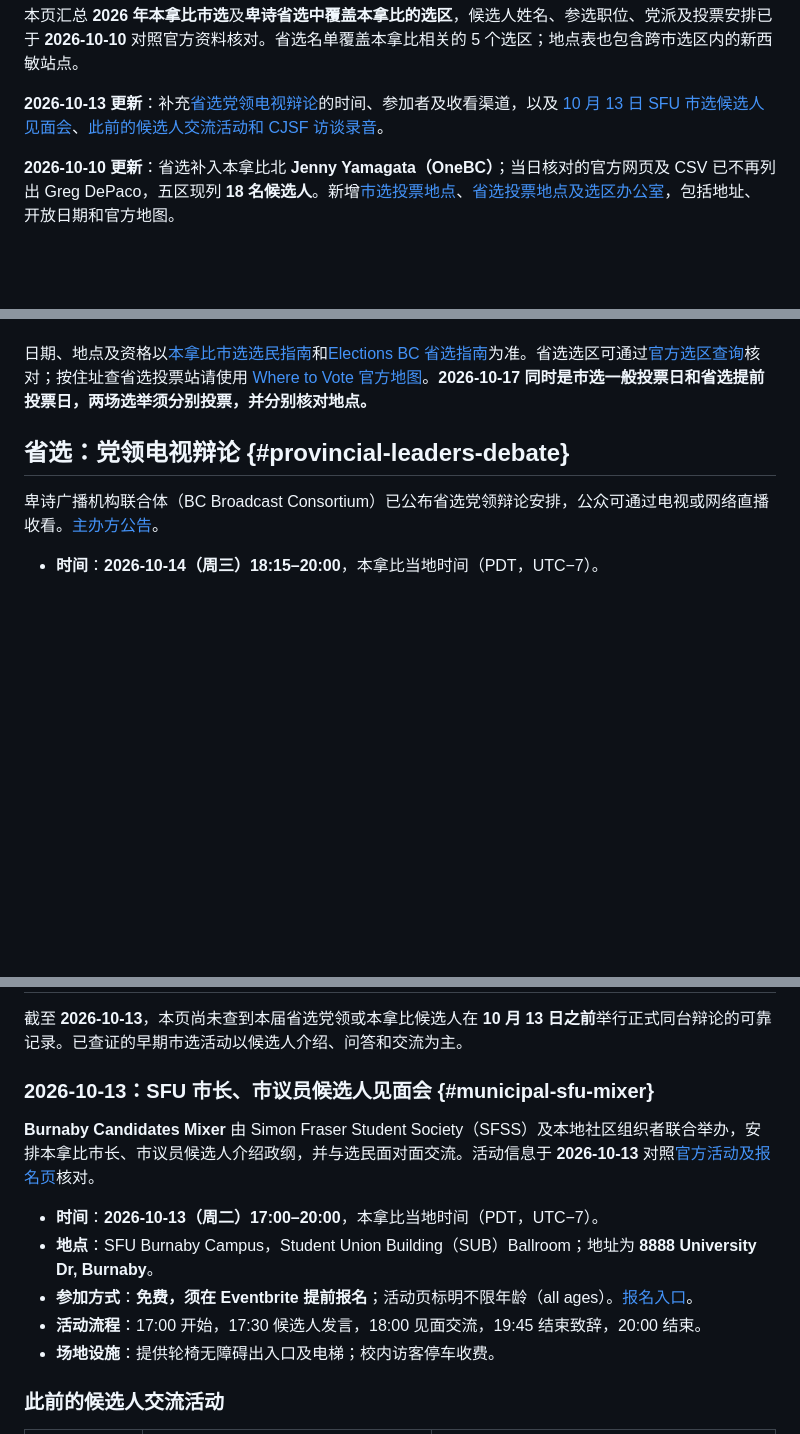
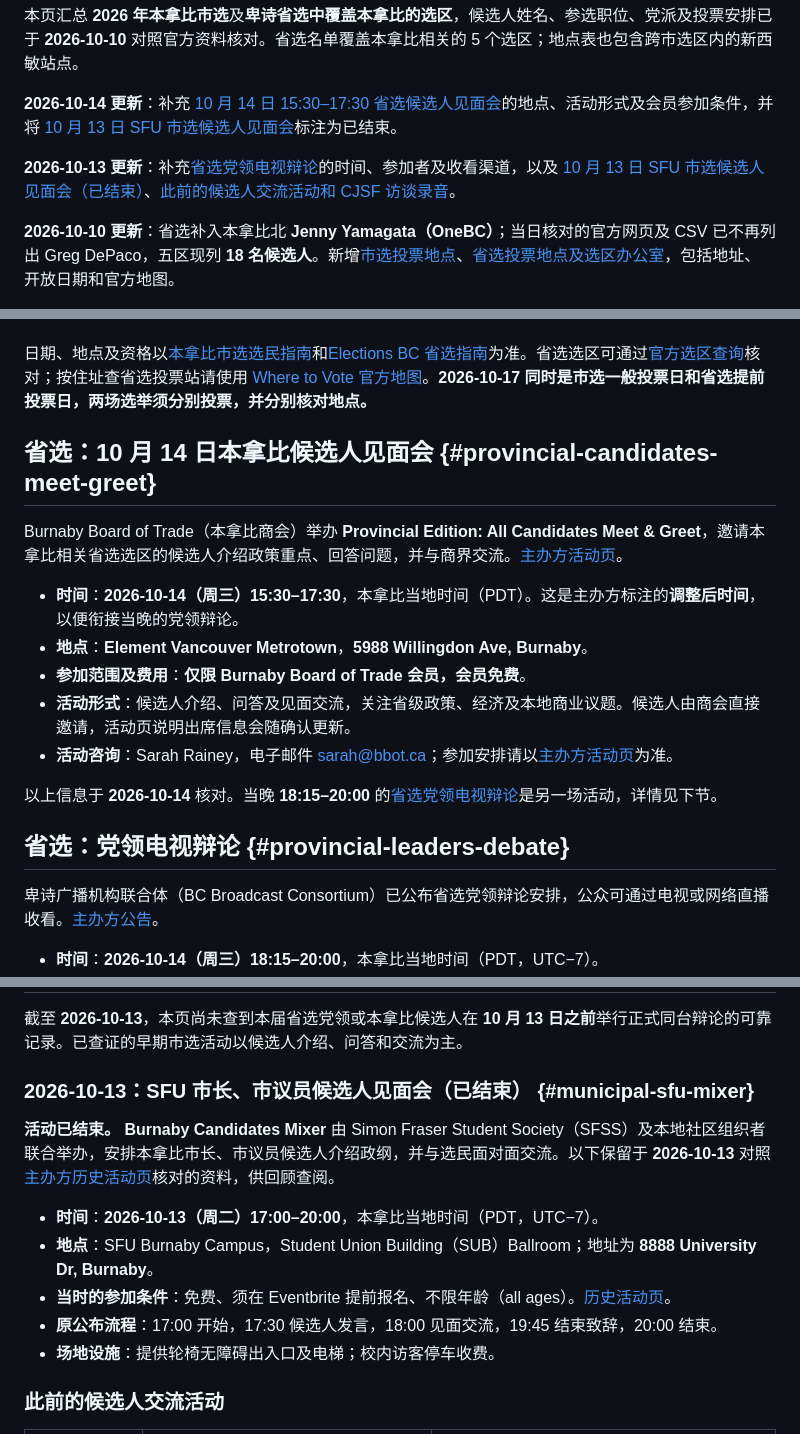
Before and after one commit to zhongkechen/wiki, a Markdown page: wiki/burnaby-elections-2026.md, 3 parts joined by grey strips. GitHub-like rendering; blank space fills up the shorter version.

Commit message:
补充省选候选人见面会并更新SFU活动状态 (#103)

```diff
--- a/wiki/burnaby-elections-2026.md
+++ b/wiki/burnaby-elections-2026.md
@@ -9,7 +9,9 @@ toc-depth: 3
 
 本页汇总 **2026 年本拿比市选**及**卑诗省选中覆盖本拿比的选区**，候选人姓名、参选职位、党派及投票安排已于 **2026-10-10** 对照官方资料核对。省选名单覆盖本拿比相关的 5 个选区；地点表也包含跨市选区内的新西敏站点。
 
-**2026-10-13 更新**：补充[省选党领电视辩论](#provincial-leaders-debate)的时间、参加者及收看渠道，以及 [10 月 13 日 SFU 市选候选人见面会](#municipal-sfu-mixer)、[此前的候选人交流活动和 CJSF 访谈录音](#municipal-events-and-audio)。
+**2026-10-14 更新**：补充 [10 月 14 日 15:30–17:30 省选候选人见面会](#provincial-candidates-meet-greet)的地点、活动形式及会员参加条件，并将 [10 月 13 日 SFU 市选候选人见面会](#municipal-sfu-mixer)标注为已结束。
+
+**2026-10-13 更新**：补充[省选党领电视辩论](#provincial-leaders-debate)的时间、参加者及收看渠道，以及 [10 月 13 日 SFU 市选候选人见面会（已结束）](#municipal-sfu-mixer)、[此前的候选人交流活动和 CJSF 访谈录音](#municipal-events-and-audio)。
 
 **2026-10-10 更新**：省选补入本拿比北 **Jenny Yamagata（OneBC）**；当日核对的官方网页及 CSV 已不再列出 Greg DePaco，五区现列 **18 名候选人**。新增[市选投票地点](#municipal-voting-locations)、[省选投票地点及选区办公室](#provincial-voting-locations)，包括地址、开放日期和官方地图。
 
@@ -30,6 +32,18 @@ toc-depth: 3
 
 日期、地点及资格以[本拿比市选选民指南][municipal-voters]和[Elections BC 省选指南][provincial-election]为准。省选选区可通过[官方选区查询][district-lookup]核对；按住址查省选投票站请使用 [Where to Vote 官方地图][provincial-map]。**2026-10-17 同时是市选一般投票日和省选提前投票日，两场选举须分别投票，并分别核对地点。**
 
+## 省选：10 月 14 日本拿比候选人见面会 {#provincial-candidates-meet-greet}
+
+Burnaby Board of Trade（本拿比商会）举办 **Provincial Edition: All Candidates Meet & Greet**，邀请本拿比相关省选选区的候选人介绍政策重点、回答问题，并与商界交流。[主办方活动页][provincial-bbot-meeting]。
+
+- **时间**：**2026-10-14（周三）15:30–17:30**，本拿比当地时间（PDT）。这是主办方标注的**调整后时间**，以便衔接当晚的党领辩论。
+- **地点**：**Element Vancouver Metrotown**，**5988 Willingdon Ave, Burnaby**。
+- **参加范围及费用**：**仅限 Burnaby Board of Trade 会员，会员免费**。
+- **活动形式**：候选人介绍、问答及见面交流，关注省级政策、经济及本地商业议题。候选人由商会直接邀请，活动页说明出席信息会随确认更新。
+- **活动咨询**：Sarah Rainey，电子邮件 [sarah@bbot.ca](mailto:sarah@bbot.ca)；参加安排请以[主办方活动页][provincial-bbot-meeting]为准。
+
+以上信息于 **2026-10-14** 核对。当晚 **18:15–20:00** 的[省选党领电视辩论](#provincial-leaders-debate)是另一场活动，详情见下节。
+
 ## 省选：党领电视辩论 {#provincial-leaders-debate}
 
 卑诗广播机构联合体（BC Broadcast Consortium）已公布省选党领辩论安排，公众可通过电视或网络直播收看。[主办方公告][provincial-debate-announcement]。
@@ -45,14 +59,14 @@ toc-depth: 3
 
 截至 **2026-10-13**，本页尚未查到本届省选党领或本拿比候选人在 **10 月 13 日之前**举行正式同台辩论的可靠记录。已查证的早期市选活动以候选人介绍、问答和交流为主。
 
-### 2026-10-13：SFU 市长、市议员候选人见面会 {#municipal-sfu-mixer}
+### 2026-10-13：SFU 市长、市议员候选人见面会（已结束） {#municipal-sfu-mixer}
 
-**Burnaby Candidates Mixer** 由 Simon Fraser Student Society（SFSS）及本地社区组织者联合举办，安排本拿比市长、市议员候选人介绍政纲，并与选民面对面交流。活动信息于 **2026-10-13** 对照[官方活动及报名页][municipal-sfu-mixer-event]核对。
+**活动已结束。** **Burnaby Candidates Mixer** 由 Simon Fraser Student Society（SFSS）及本地社区组织者联合举办，安排本拿比市长、市议员候选人介绍政纲，并与选民面对面交流。以下保留于 **2026-10-13** 对照[主办方历史活动页][municipal-sfu-mixer-event]核对的资料，供回顾查阅。
 
 - **时间**：**2026-10-13（周二）17:00–20:00**，本拿比当地时间（PDT，UTC−7）。
 - **地点**：SFU Burnaby Campus，Student Union Building（SUB）Ballroom；地址为 **8888 University Dr, Burnaby**。
-- **参加方式**：**免费，须在 Eventbrite 提前报名**；活动页标明不限年龄（all ages）。[报名入口][municipal-sfu-mixer-event]。
-- **活动流程**：17:00 开始，17:30 候选人发言，18:00 见面交流，19:45 结束致辞，20:00 结束。
+- **当时的参加条件**：免费、须在 Eventbrite 提前报名、不限年龄（all ages）。[历史活动页][municipal-sfu-mixer-event]。
+- **原公布流程**：17:00 开始，17:30 候选人发言，18:00 见面交流，19:45 结束致辞，20:00 结束。
 - **场地设施**：提供轮椅无障碍出入口及电梯；校内访客停车收费。
 
 ### 此前的候选人交流活动
```
Also changed, not shown: other parts of wiki/burnaby-elections-2026.md (+4 -2 lines).
